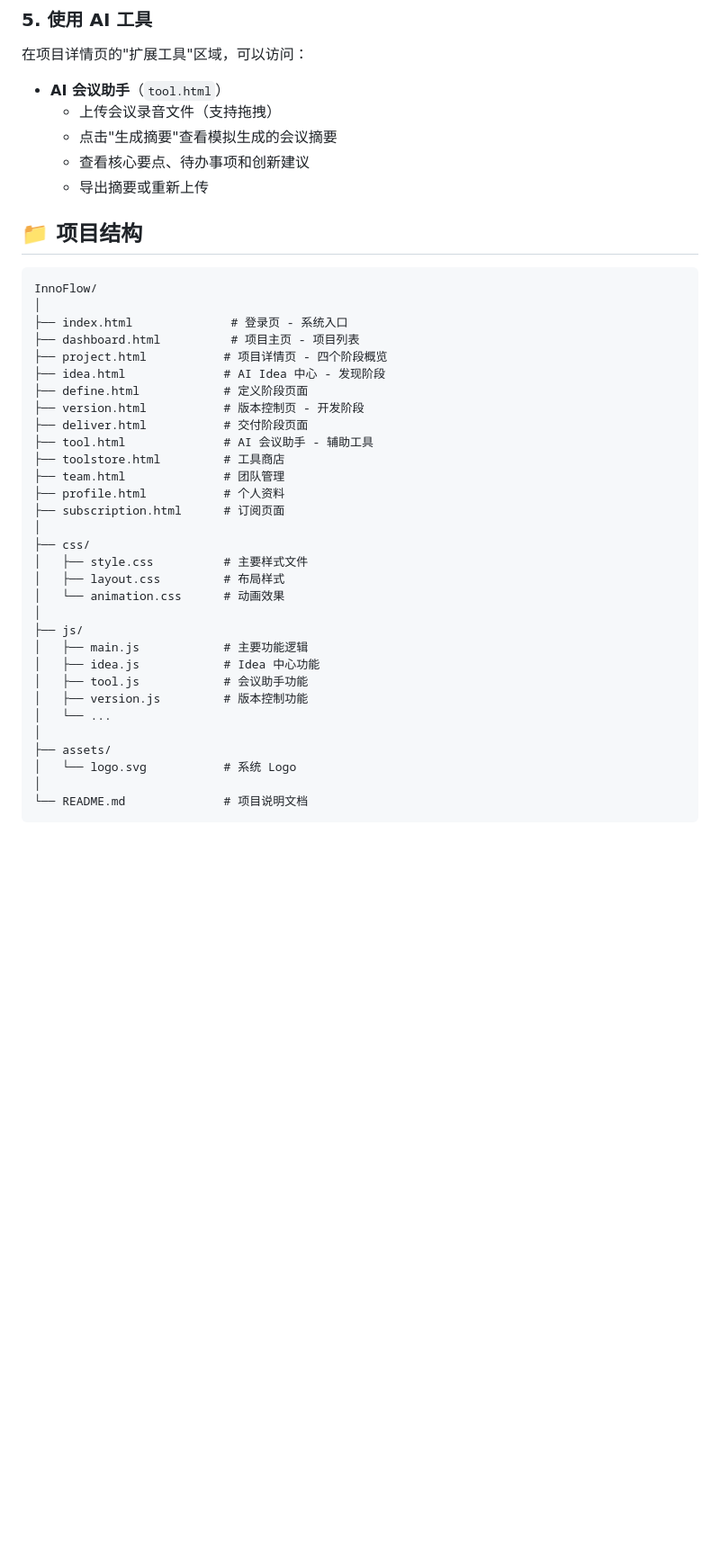
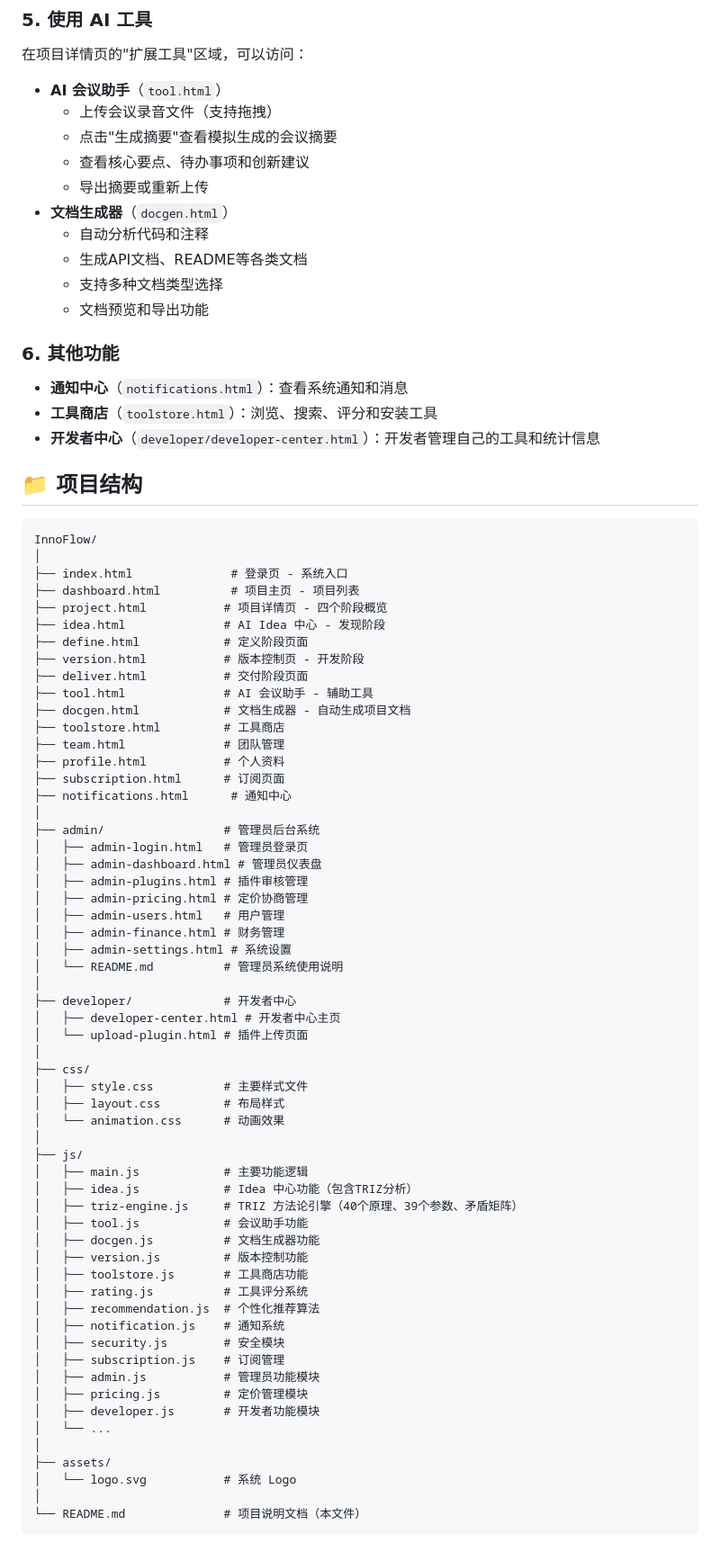
Before and after one commit to yingyudou/InnoFlow, a Markdown page: README.md, the part around one of its changes. Shown at 90% size. Rendered like a GitHub page; blank space fills up the shorter version.

````diff
--- a/README.md
+++ b/README.md
@@ -118,6 +166,16 @@ php -S localhost:8000
   - 点击"生成摘要"查看模拟生成的会议摘要
   - 查看核心要点、待办事项和创新建议
   - 导出摘要或重新上传
+- **文档生成器**（`docgen.html`）
+  - 自动分析代码和注释
+  - 生成API文档、README等各类文档
+  - 支持多种文档类型选择
+  - 文档预览和导出功能
+
+### 6. 其他功能
+- **通知中心**（`notifications.html`）：查看系统通知和消息
+- **工具商店**（`toolstore.html`）：浏览、搜索、评分和安装工具
+- **开发者中心**（`developer/developer-center.html`）：开发者管理自己的工具和统计信息
 
 ## 📁 项目结构
 
@@ -132,10 +190,26 @@ InnoFlow/
 ├── version.html           # 版本控制页 - 开发阶段
 ├── deliver.html           # 交付阶段页面
 ├── tool.html              # AI 会议助手 - 辅助工具
+├── docgen.html            # 文档生成器 - 自动生成项目文档
 ├── toolstore.html         # 工具商店
 ├── team.html              # 团队管理
 ├── profile.html           # 个人资料
 ├── subscription.html      # 订阅页面
+├── notifications.html      # 通知中心
+│
+├── admin/                 # 管理员后台系统
+│   ├── admin-login.html   # 管理员登录页
+│   ├── admin-dashboard.html # 管理员仪表盘
+│   ├── admin-plugins.html # 插件审核管理
+│   ├── admin-pricing.html # 定价协商管理
+│   ├── admin-users.html   # 用户管理
+│   ├── admin-finance.html # 财务管理
+│   ├── admin-settings.html # 系统设置
+│   └── README.md          # 管理员系统使用说明
+│
+├── developer/             # 开发者中心
+│   ├── developer-center.html # 开发者中心主页
+│   └── upload-plugin.html # 插件上传页面
 │
 ├── css/
 │   ├── style.css          # 主要样式文件
@@ -144,13 +218,24 @@ InnoFlow/
 │
 ├── js/
 │   ├── main.js            # 主要功能逻辑
-│   ├── idea.js            # Idea 中心功能
+│   ├── idea.js            # Idea 中心功能（包含TRIZ分析）
+│   ├── triz-engine.js     # TRIZ 方法论引擎（40个原理、39个参数、矛盾矩阵）
 │   ├── tool.js            # 会议助手功能
+│   ├── docgen.js          # 文档生成器功能
 │   ├── version.js         # 版本控制功能
+│   ├── toolstore.js       # 工具商店功能
+│   ├── rating.js          # 工具评分系统
+│   ├── recommendation.js  # 个性化推荐算法
+│   ├── notification.js    # 通知系统
+│   ├── security.js        # 安全模块
+│   ├── subscription.js    # 订阅管理
+│   ├── admin.js           # 管理员功能模块
+│   ├── pricing.js         # 定价管理模块
+│   ├── developer.js       # 开发者功能模块
 │   └── ...
 │
 ├── assets/
 │   └── logo.svg           # 系统 Logo
 │
-└── README.md              # 项目说明文档
+└── README.md              # 项目说明文档（本文件）
 ```
````
Also changed, not shown: other parts of README.md (+79 -23 lines), admin/README.md (+8 -0 lines).
